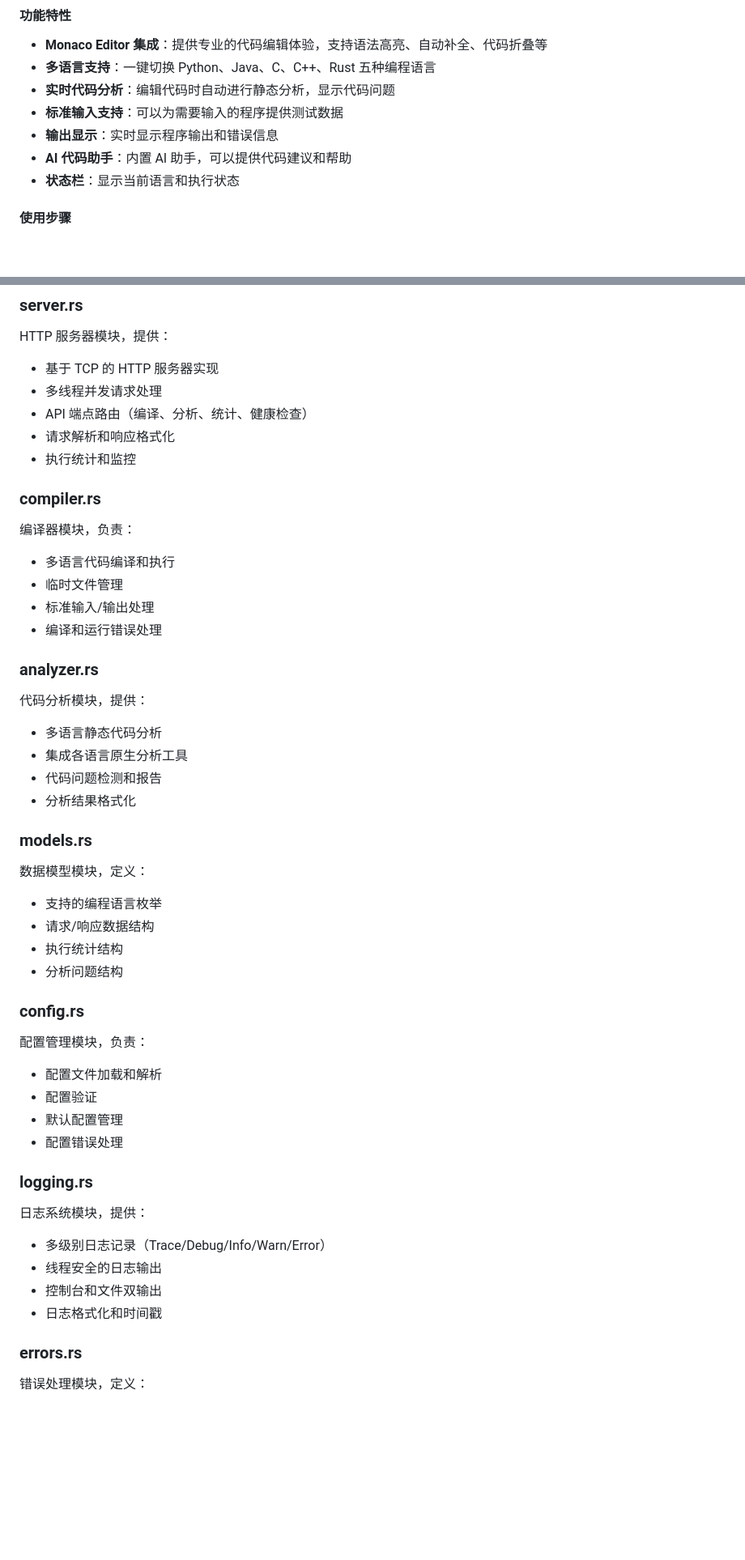
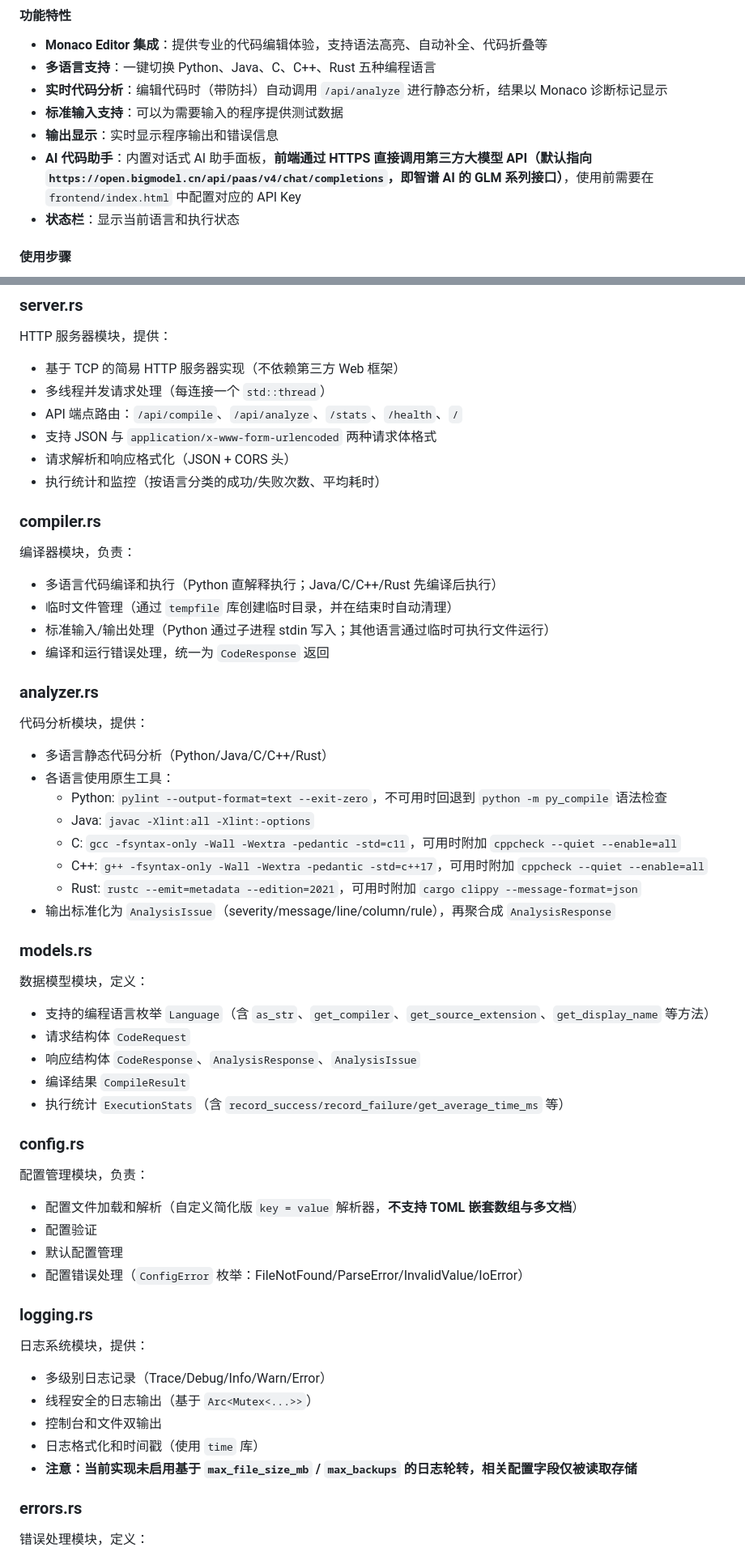
Before and after one commit to zhuliaoliao111/online_ide, a Markdown page: README.md, 2 parts joined by grey strips. Shown at 81% size. Drawn GitHub-style; blank space fills up the shorter version.

```diff
--- a/README.md
+++ b/README.md
@@ -297,10 +309,10 @@ curl http://localhost:3000/health
 #### 功能特性
 - **Monaco Editor 集成**：提供专业的代码编辑体验，支持语法高亮、自动补全、代码折叠等
 - **多语言支持**：一键切换 Python、Java、C、C++、Rust 五种编程语言
-- **实时代码分析**：编辑代码时自动进行静态分析，显示代码问题
+- **实时代码分析**：编辑代码时（带防抖）自动调用 `/api/analyze` 进行静态分析，结果以 Monaco 诊断标记显示
 - **标准输入支持**：可以为需要输入的程序提供测试数据
 - **输出显示**：实时显示程序输出和错误信息
-- **AI 代码助手**：内置 AI 助手，可以提供代码建议和帮助
+- **AI 代码助手**：内置对话式 AI 助手面板，**前端通过 HTTPS 直接调用第三方大模型 API（默认指向 `https://open.bigmodel.cn/api/paas/v4/chat/completions`，即智谱 AI 的 GLM 系列接口）**，使用前需要在 `frontend/index.html` 中配置对应的 API Key
 - **状态栏**：显示当前语言和执行状态
 
 #### 使用步骤
@@ -322,46 +334,53 @@ curl http://localhost:3000/health
 
 ### server.rs
 HTTP 服务器模块，提供：
-- 基于 TCP 的 HTTP 服务器实现
-- 多线程并发请求处理
-- API 端点路由（编译、分析、统计、健康检查）
-- 请求解析和响应格式化
-- 执行统计和监控
+- 基于 TCP 的简易 HTTP 服务器实现（不依赖第三方 Web 框架）
+- 多线程并发请求处理（每连接一个 `std::thread`）
+- API 端点路由：`/api/compile`、`/api/analyze`、`/stats`、`/health`、`/`
+- 支持 JSON 与 `application/x-www-form-urlencoded` 两种请求体格式
+- 请求解析和响应格式化（JSON + CORS 头）
+- 执行统计和监控（按语言分类的成功/失败次数、平均耗时）
 
 ### compiler.rs
 编译器模块，负责：
-- 多语言代码编译和执行
-- 临时文件管理
-- 标准输入/输出处理
-- 编译和运行错误处理
+- 多语言代码编译和执行（Python 直解释执行；Java/C/C++/Rust 先编译后执行）
+- 临时文件管理（通过 `tempfile` 库创建临时目录，并在结束时自动清理）
+- 标准输入/输出处理（Python 通过子进程 stdin 写入；其他语言通过临时可执行文件运行）
+- 编译和运行错误处理，统一为 `CodeResponse` 返回
 
 ### analyzer.rs
 代码分析模块，提供：
-- 多语言静态代码分析
-- 集成各语言原生分析工具
-- 代码问题检测和报告
-- 分析结果格式化
+- 多语言静态代码分析（Python/Java/C/C++/Rust）
+- 各语言使用原生工具：
+  - Python: `pylint --output-format=text --exit-zero`，不可用时回退到 `python -m py_compile` 语法检查
+  - Java: `javac -Xlint:all -Xlint:-options`
+  - C: `gcc -fsyntax-only -Wall -Wextra -pedantic -std=c11`，可用时附加 `cppcheck --quiet --enable=all`
+  - C++: `g++ -fsyntax-only -Wall -Wextra -pedantic -std=c++17`，可用时附加 `cppcheck --quiet --enable=all`
+  - Rust: `rustc --emit=metadata --edition=2021`，可用时附加 `cargo clippy --message-format=json`
+- 输出标准化为 `AnalysisIssue`（severity/message/line/column/rule），再聚合成 `AnalysisResponse`
 
 ### models.rs
 数据模型模块，定义：
-- 支持的编程语言枚举
-- 请求/响应数据结构
-- 执行统计结构
-- 分析问题结构
+- 支持的编程语言枚举 `Language`（含 `as_str`、`get_compiler`、`get_source_extension`、`get_display_name` 等方法）
+- 请求结构体 `CodeRequest`
+- 响应结构体 `CodeResponse`、`AnalysisResponse`、`AnalysisIssue`
+- 编译结果 `CompileResult`
+- 执行统计 `ExecutionStats`（含 `record_success/record_failure/get_average_time_ms` 等）
 
 ### config.rs
 配置管理模块，负责：
-- 配置文件加载和解析
+- 配置文件加载和解析（自定义简化版 `key = value` 解析器，**不支持 TOML 嵌套数组与多文档**）
 - 配置验证
 - 默认配置管理
-- 配置错误处理
+- 配置错误处理（`ConfigError` 枚举：FileNotFound/ParseError/InvalidValue/IoError）
 
 ### logging.rs
 日志系统模块，提供：
 - 多级别日志记录（Trace/Debug/Info/Warn/Error）
-- 线程安全的日志输出
+- 线程安全的日志输出（基于 `Arc<Mutex<...>>`）
 - 控制台和文件双输出
-- 日志格式化和时间戳
+- 日志格式化和时间戳（使用 `time` 库）
+- **注意：当前实现未启用基于 `max_file_size_mb` / `max_backups` 的日志轮转，相关配置字段仅被读取存储**
 
 ### errors.rs
 错误处理模块，定义：
```
Also changed, not shown: other parts of README.md (+37 -25 lines).
